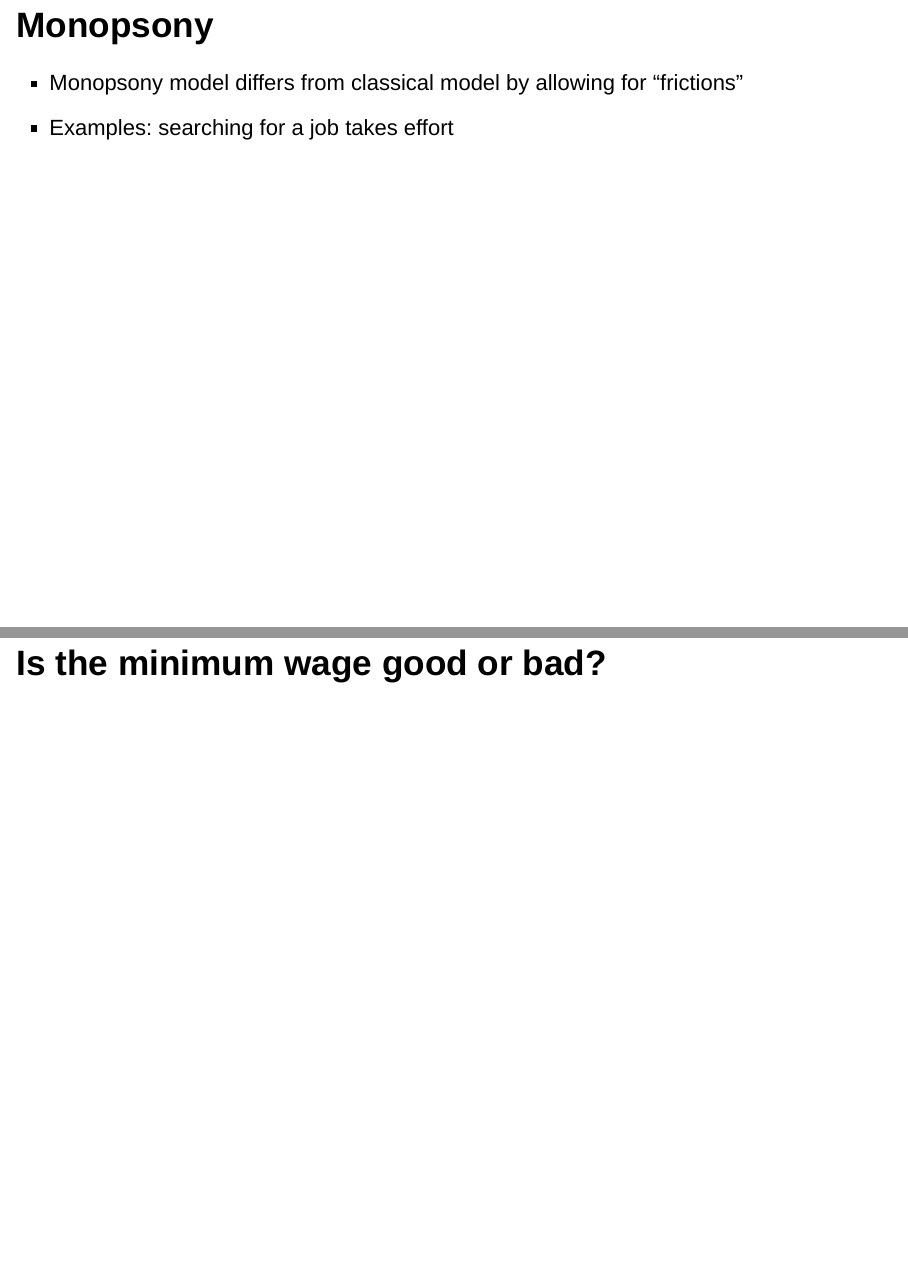
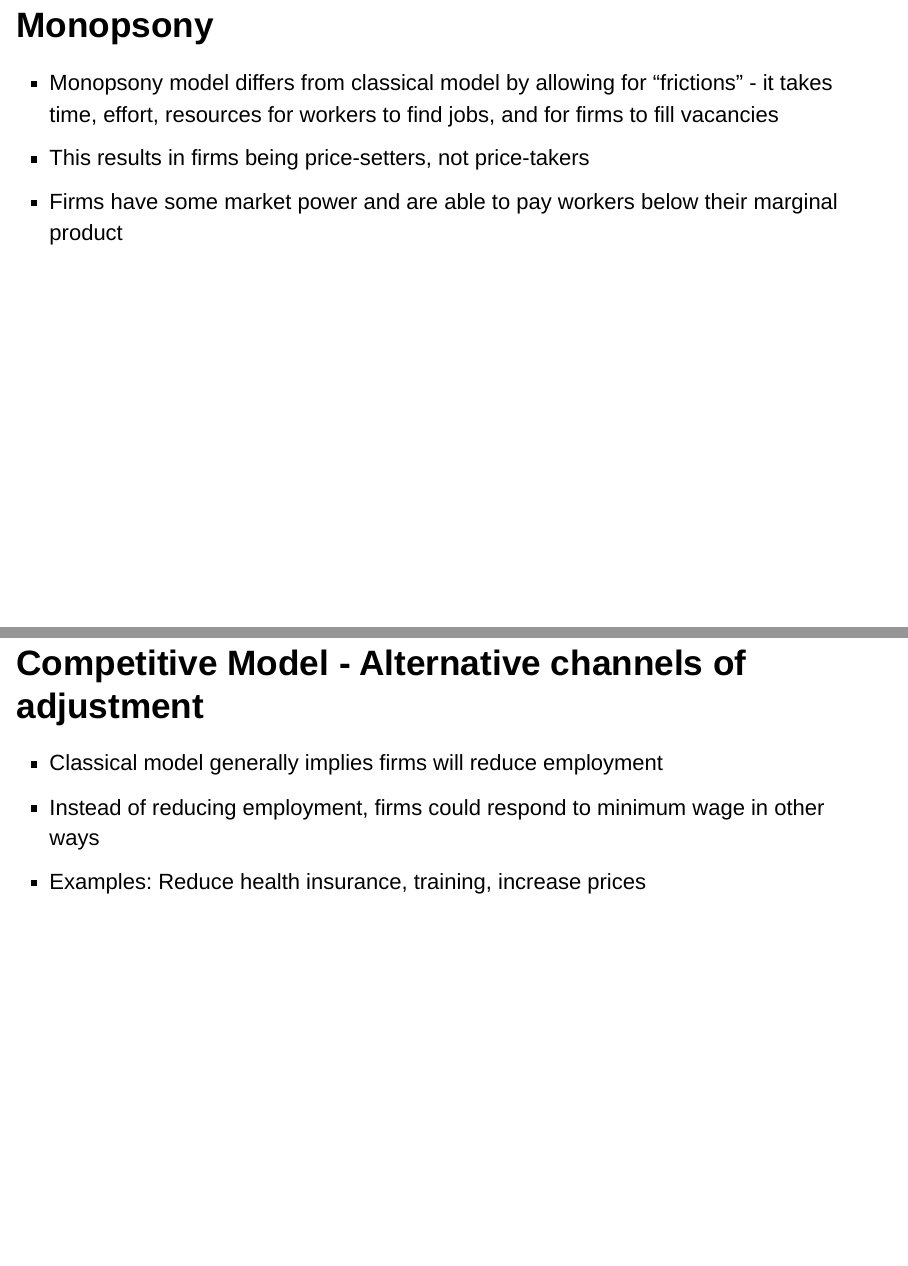
Before and after one commit to weiyangtham/econ_issues, an R Markdown document (minimum_wage/minwage.Rmd): pages 12 and 13 of 14 before the commit and pages 12 and 13 of 16 after it, joined at a grey line. Rendered offline with R 4.5, knitr and Pandoc, with nearby package versions; drawn as Slidy slides in place of the format the file asks for; some code elsewhere in the file could not run offline.

Commit message:
explanations for zero employment effect

```diff
--- a/minimum_wage/minwage.Rmd
+++ b/minimum_wage/minwage.Rmd
@@ -82,5 +82,11 @@ knitr::include_graphics("meta_graph.png")
 - Institutional model
 
 ## Monopsony
-- Monopsony model differs from classical model by allowing for "frictions"
-- Examples: searching for a job takes effort
+- Monopsony model differs from classical model by allowing for "frictions" - it takes time, effort, resources for workers to find jobs, and for firms to fill vacancies
+- This results in firms being price-setters, not price-takers
+- Firms have some market power and are able to pay workers below their marginal product
+
+## Competitive Model - Alternative channels of adjustment
+- Classical model generally implies firms will reduce employment
+- Instead of reducing employment, firms could respond to minimum wage in other ways
+- Examples: Reduce health insurance, training, increase prices
```
Also changed, not shown: minimum_wage/minwage.Rmd (3 more changed lines).
